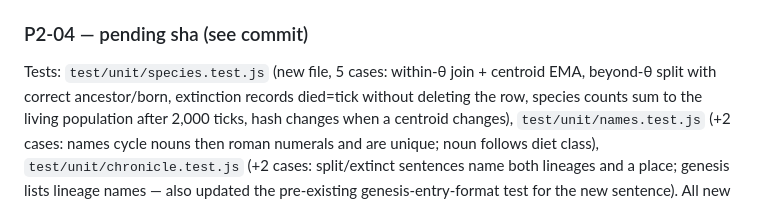
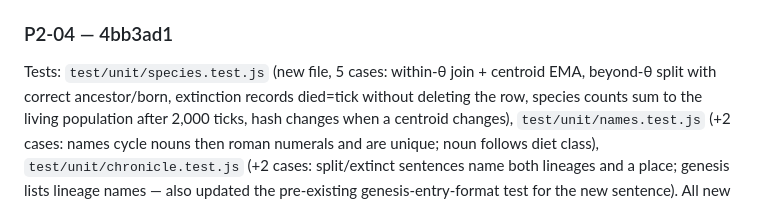
Before and after one commit to ericmann/flatland, a Markdown page: docs/PROGRESS.md, the part around the change. Rendered like a GitHub page.

Commit message:
docs: record P2-04 commit sha in PROGRESS.md log

```diff
--- a/docs/PROGRESS.md
+++ b/docs/PROGRESS.md
@@ -1185,7 +1185,7 @@ change to the committed default, same pattern as P1-10/P1-12); `npm run
 test:soak` (the P1-11-pinned seed) and `npm run headless -- --ticks
 30000` both still ran correctly, just slower.
 
-### P2-04 — pending sha (see commit)
+### P2-04 — 4bb3ad1
 Tests: `test/unit/species.test.js` (new file, 5 cases: within-θ join +
 centroid EMA, beyond-θ split with correct ancestor/born, extinction
 records died=tick without deleting the row, species counts sum to the
```
